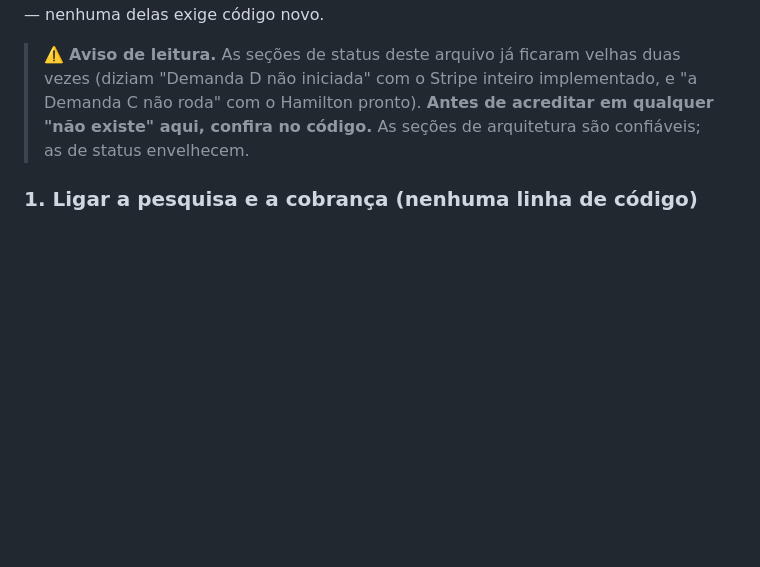
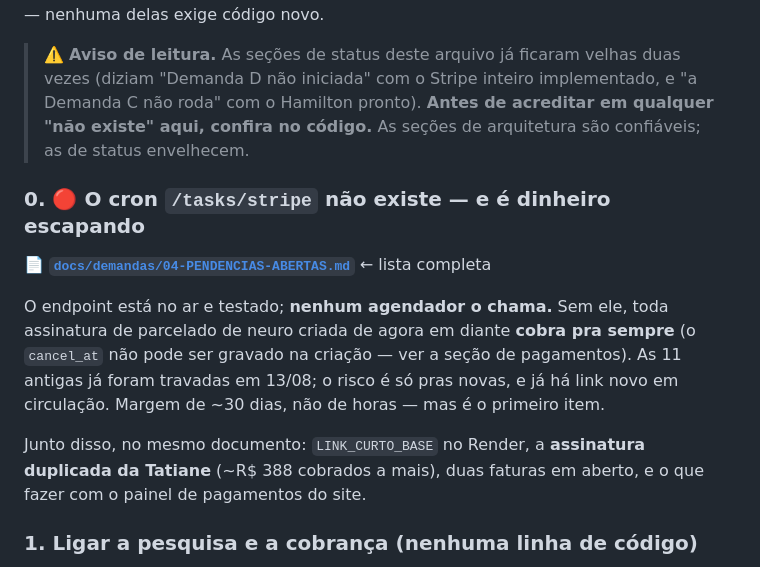
Before and after one commit to PauloHenriqueL/sofia_whatsapp, a Markdown page: CLAUDE.md, the part around the change. GitHub-like rendering; blank space fills up the shorter version.

```diff
--- a/CLAUDE.md
+++ b/CLAUDE.md
@@ -17,6 +17,19 @@ o ambiente — nenhuma delas exige código novo.
 > "a Demanda C não roda" com o Hamilton pronto). **Antes de acreditar em qualquer
 > "não existe" aqui, confira no código.** As seções de arquitetura são confiáveis;
 > as de status envelhecem.
+
+### 0. 🔴 O cron `/tasks/stripe` não existe — e é dinheiro escapando
+📄 **[`docs/demandas/04-PENDENCIAS-ABERTAS.md`](docs/demandas/04-PENDENCIAS-ABERTAS.md)** ← lista completa
+
+O endpoint está no ar e testado; **nenhum agendador o chama.** Sem ele, toda
+assinatura de parcelado de neuro criada de agora em diante **cobra pra sempre**
+(o `cancel_at` não pode ser gravado na criação — ver a seção de pagamentos). As
+11 antigas já foram travadas em 13/08; o risco é só pras novas, e já há link
+novo em circulação. Margem de ~30 dias, não de horas — mas é o primeiro item.
+
+Junto disso, no mesmo documento: `LINK_CURTO_BASE` no Render, a **assinatura
+duplicada da Tatiane** (~R$ 388 cobrados a mais), duas faturas em aberto, e o
+que fazer com o painel de pagamentos do site.
 
 ### 1. Ligar a pesquisa e a cobrança (nenhuma linha de código)
 - `SOFIA_PESQUISAS_ATIVAS=true` nas env vars do **Hamilton**. Default é `false`, e
```
Also changed, not shown: docs/README.md (+8 -2 lines), docs/demandas/04-PENDENCIAS-ABERTAS.md (added, +152 -0 lines).
